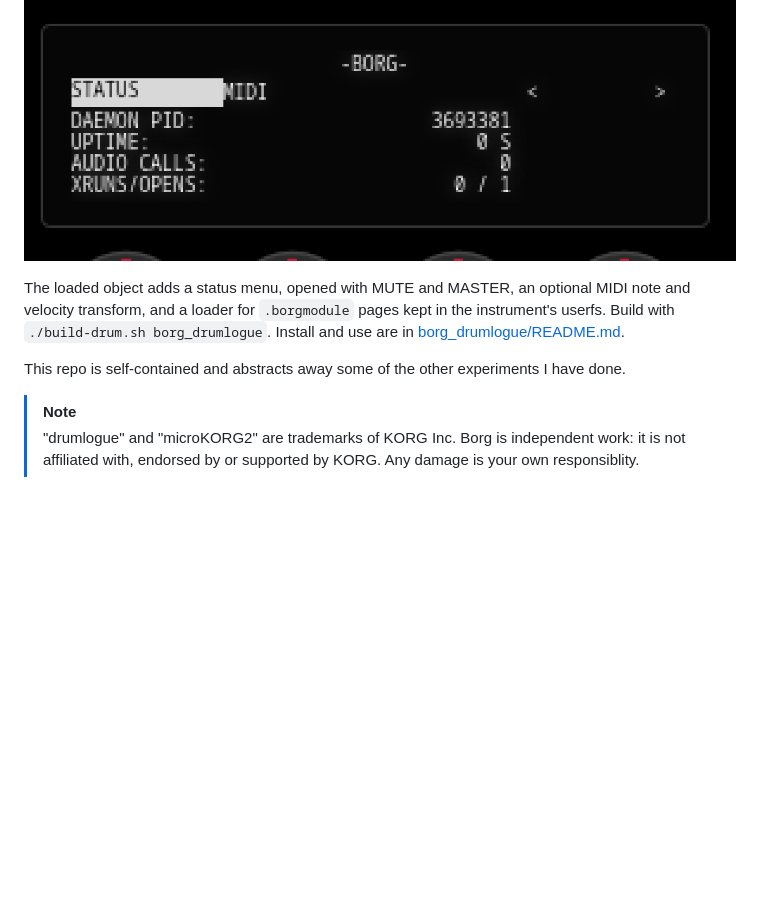
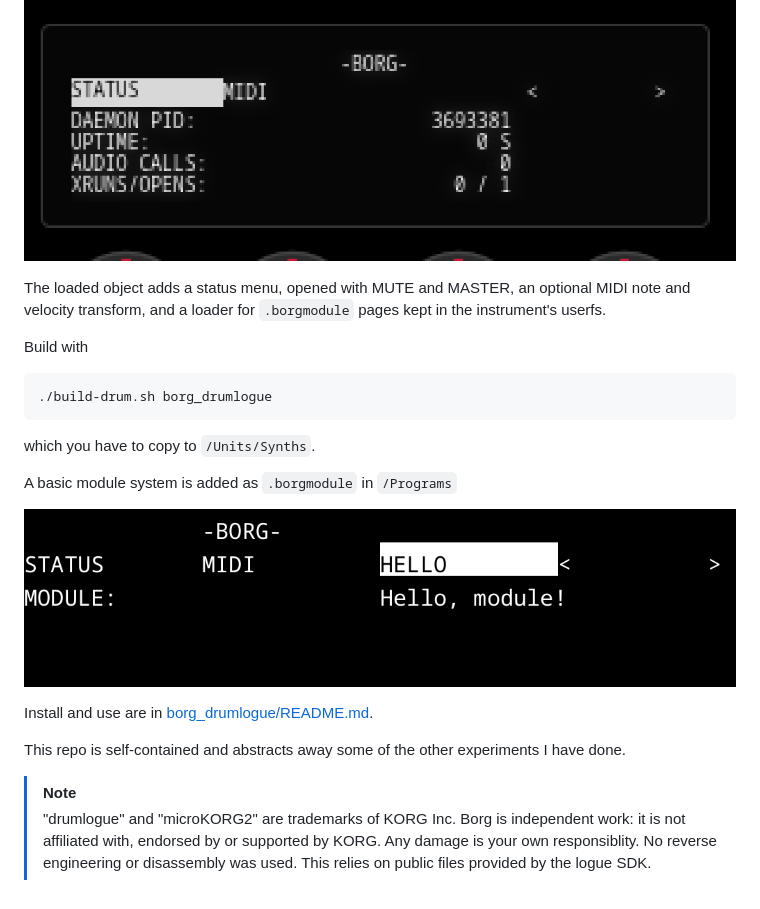
Before and after one commit to rgrvmusic/borg, a Markdown page: README.md, the part around the change. Drawn GitHub-style; pictures changed too: docs/borg-module-hello.png (added); blank space fills up the shorter version.

Commit message:
Add simple module system
Note: it seems , is a special character

````diff
--- a/README.md
+++ b/README.md
@@ -8,14 +8,29 @@ preload object, same pid, with no rootfs writes.
 
 ![](./docs/borg-screen.png)
 
+
 The loaded object adds a status menu, opened with MUTE and MASTER, an optional
 MIDI note and velocity transform, and a loader for `.borgmodule` pages kept in
-the instrument's userfs. Build with
-`./build-drum.sh borg_drumlogue`. Install and use are in
-[borg_drumlogue/README.md](borg_drumlogue/README.md).
+the instrument's userfs.
+
+Build with
+
+```sh
+./build-drum.sh borg_drumlogue
+```
+
+which you have to copy to `/Units/Synths`.
+
+A basic module system is added as `.borgmodule` in `/Programs`
+
+![](./docs/borg-module-hello.png)
+
+
+Install and use are in [borg_drumlogue/README.md](borg_drumlogue/README.md).
+
 
 This repo is self-contained and abstracts away some of the other experiments I have done.
 
 
 > [!NOTE]
-> "drumlogue" and "microKORG2" are trademarks of KORG Inc. Borg is independent work: it is not affiliated with, endorsed by or supported by KORG. Any damage is your own responsiblity.
+> "drumlogue" and "microKORG2" are trademarks of KORG Inc. Borg is independent work: it is not affiliated with, endorsed by or supported by KORG. Any damage is your own responsiblity. No reverse engineering or disassembly was used. This relies on public files provided by the logue SDK.
````
Also changed, not shown: borg_drumlogue/README.md (+15 -13 lines), 4 other files.
